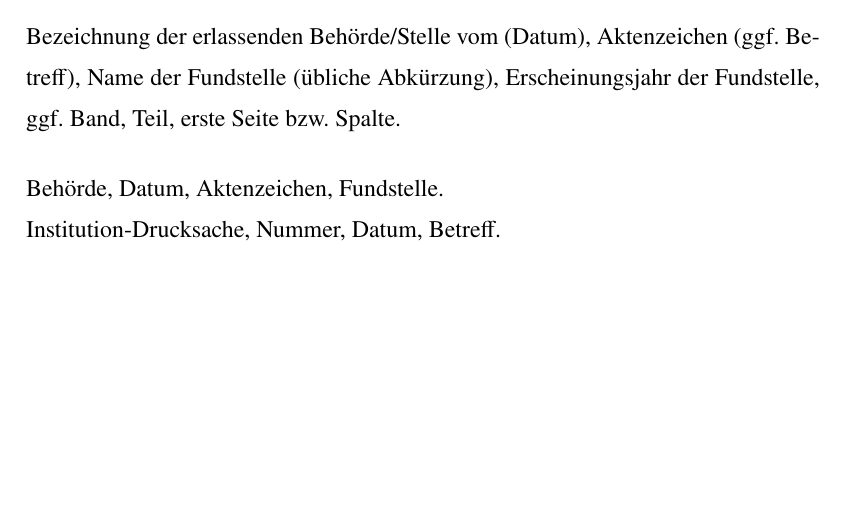
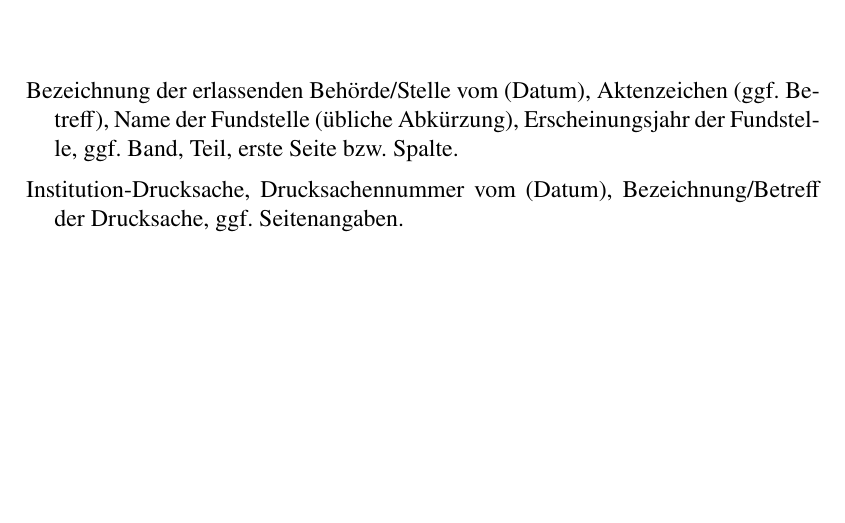
Before and after one commit to ilyaZar/hfh-latex-template, a LaTeX thesis (main.tex, which reads docs/04-verzeichnisse.tex): part of page 19 of 25, cut so that both start at the same text. Compiled offline with pdfLaTeX.

Commit message:
fix: restore administrative source patterns (#15)

```diff
--- a/docs/04-verzeichnisse.tex
+++ b/docs/04-verzeichnisse.tex
@@ -19,15 +19,14 @@
   \addchap{\DEEN
     {Verzeichnis der Verwaltungsanweisungen und Parlamentaria}
     {Administrative and Parliamentary Sources}}
-  Bezeichnung der erlassenden Behörde/Stelle vom (Datum), Aktenzeichen
-  (ggf. Betreff), Name der Fundstelle (übliche Abkürzung),
-  Erscheinungsjahr der Fundstelle, ggf. Band, Teil, erste Seite bzw.
-  Spalte.
-
   % I.1-I.4: Eintraege alphabetisch in diese Umgebung setzen.
   \begin{hfhsourceentries}
-    \hfhsourceentry{Behörde, Datum, Aktenzeichen, Fundstelle.}
-    \hfhsourceentry{Institution-Drucksache, Nummer, Datum, Betreff.}
+    \hfhsourceentry{Bezeichnung der erlassenden Behörde/Stelle vom (Datum),
+      Aktenzeichen (ggf. Betreff), Name der Fundstelle (übliche Abkürzung),
+      Erscheinungsjahr der Fundstelle, ggf. Band, Teil, erste Seite bzw.
+      Spalte.}
+    \hfhsourceentry{Institution-Drucksache, Drucksachennummer vom (Datum),
+      Bezeichnung/Betreff der Drucksache, ggf. Seitenangaben.}
   \end{hfhsourceentries}
 \fi
 
```
